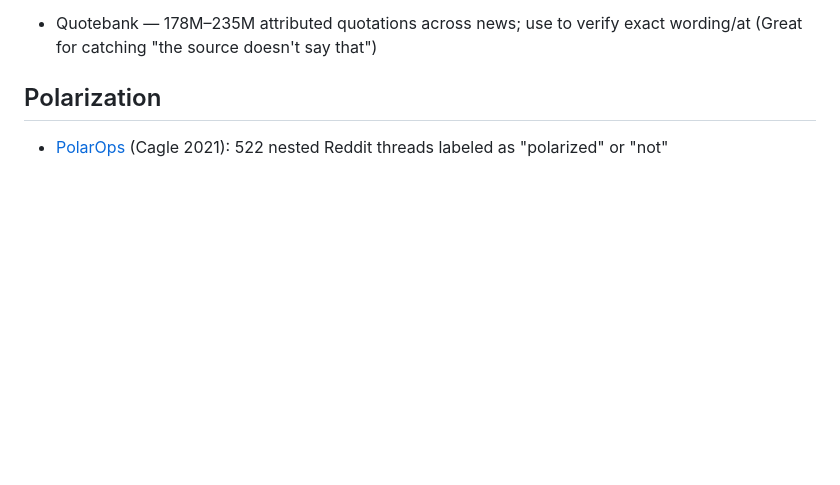
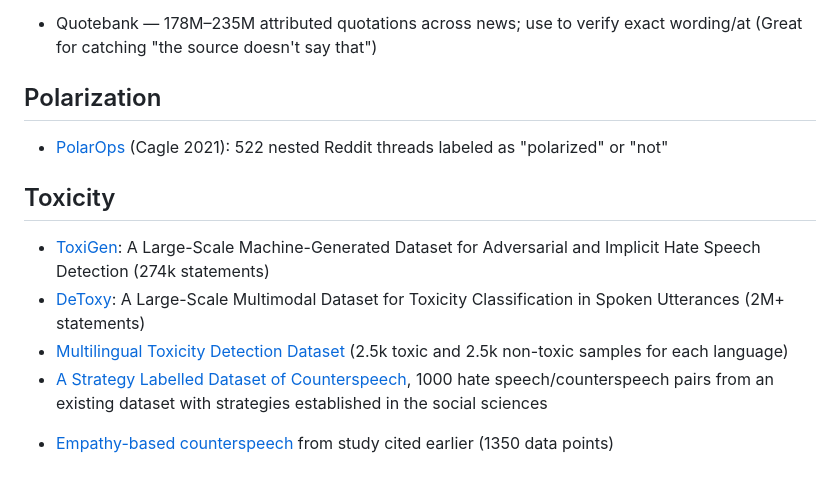
Before and after one commit to divilian/frozone, a Markdown page: data/datasets.md, the part around the change. Rendered like a GitHub page; blank space fills up the shorter version.

Commit message:
Add toxicity data sets.

```diff
--- a/data/datasets.md
+++ b/data/datasets.md
@@ -60,3 +60,12 @@ Overview: https://www.zubiaga.org/datasets/
 
 ## Polarization
 * [PolarOps](http://stephendavies.org/writings/IC2S2_2022abstract.pdf) (Cagle 2021): 522 nested Reddit threads labeled as "polarized" or "not"
+
+
+## Toxicity
+
+* [ToxiGen](https://www.microsoft.com/en-us/research/publication/toxigen-a-large-scale-machine-generated-dataset-for-adversarial-and-implicit-hate-speech-detection/): A Large-Scale Machine-Generated Dataset for Adversarial and Implicit Hate Speech Detection (274k statements)
+* [DeToxy](https://ar5iv.labs.arxiv.org/html/2110.07592): A Large-Scale Multimodal Dataset for Toxicity Classification in Spoken Utterances (2M+ statements)
+* [Multilingual Toxicity Detection Dataset](https://huggingface.co/datasets/textdetox/multilingual_toxicity_dataset) (2.5k toxic and 2.5k non-toxic samples for each language)
+* [A Strategy Labelled Dataset of Counterspeech](https://aclanthology.org/2024.woah-1.20/), 1000 hate speech/counterspeech pairs from an existing dataset with strategies established in the social sciences
+- [Empathy-based counterspeech](https://dataverse.harvard.edu/dataset.xhtml?persistentId=doi:10.7910/DVN/ARZ9PU) from study cited earlier (1350 data points)
```
